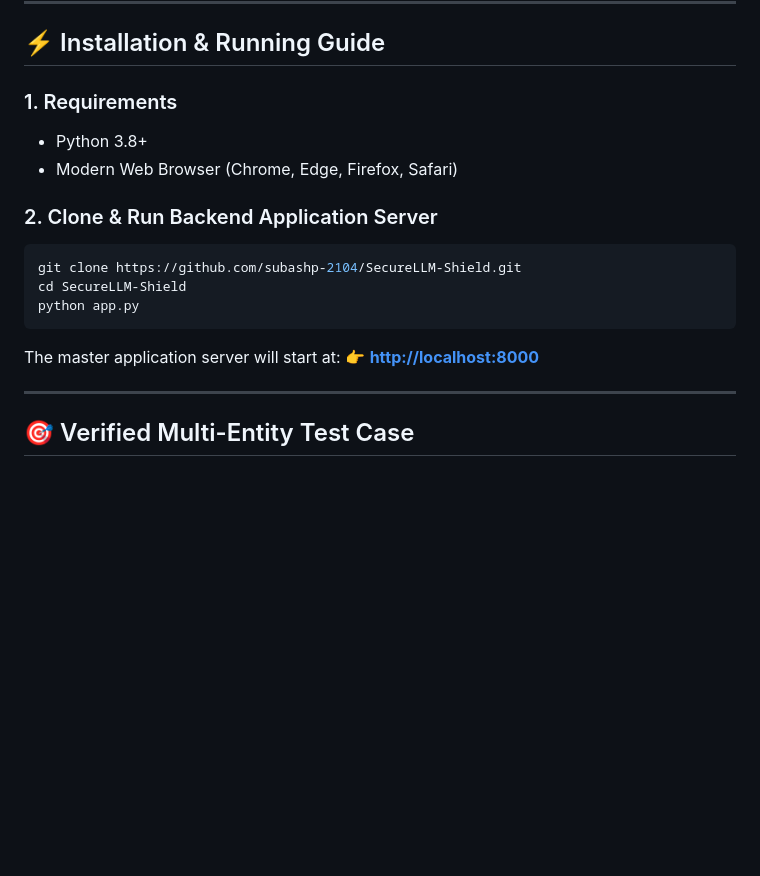
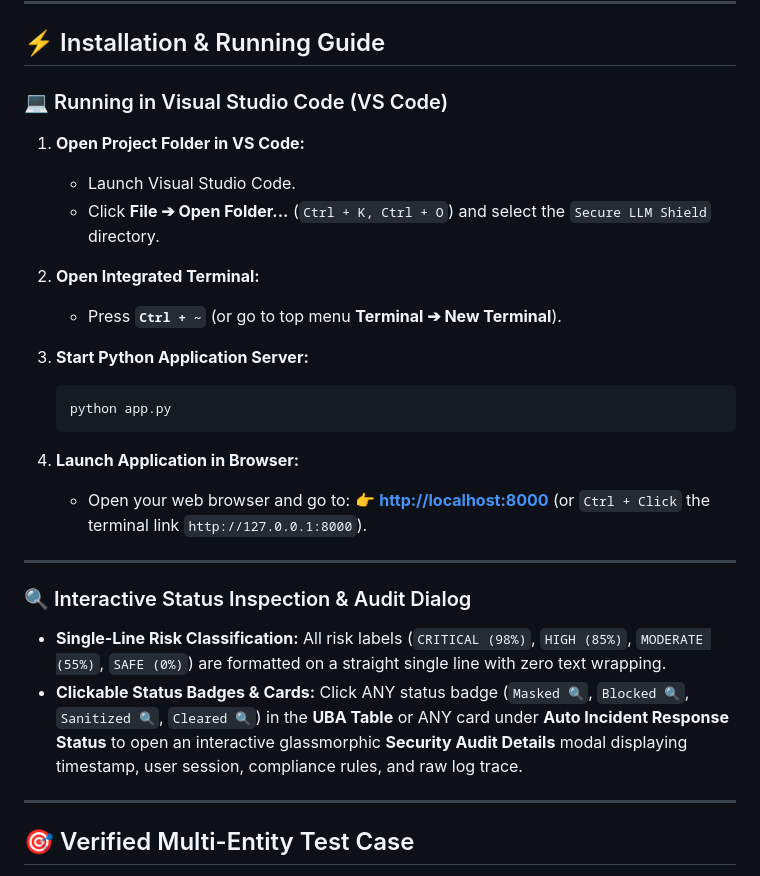
Before and after one commit to subashp-2104/SecureLLM-Shield, a Markdown page: README.md, the part around the change. Drawn GitHub-style; blank space fills up the shorter version.

Commit message:
Update README.md with VS Code execution steps and Security Audit modal docs

````diff
--- a/README.md
+++ b/README.md
@@ -88,19 +88,29 @@ An embedded AI assistant drawer providing instant guidance on HIPAA, GDPR, DPDP
 
 ## ⚡ Installation & Running Guide
 
-### 1. Requirements
-- Python 3.8+
-- Modern Web Browser (Chrome, Edge, Firefox, Safari)
+### 💻 Running in Visual Studio Code (VS Code)
 
-### 2. Clone & Run Backend Application Server
-```bash
-git clone https://github.com/subashp-2104/SecureLLM-Shield.git
-cd SecureLLM-Shield
-python app.py
-```
+1. **Open Project Folder in VS Code:**
+   - Launch Visual Studio Code.
+   - Click **File ➔ Open Folder...** (`Ctrl + K, Ctrl + O`) and select the `Secure LLM Shield` directory.
 
-The master application server will start at:
-👉 **[http://localhost:8000](http://localhost:8000)**
+2. **Open Integrated Terminal:**
+   - Press **`Ctrl + ~`** (or go to top menu **Terminal ➔ New Terminal**).
+
+3. **Start Python Application Server:**
+   ```powershell
+   python app.py
+   ```
+
+4. **Launch Application in Browser:**
+   - Open your web browser and go to:
+     👉 **[http://localhost:8000](http://localhost:8000)** (or `Ctrl + Click` the terminal link `http://127.0.0.1:8000`).
+
+---
+
+### 🔍 Interactive Status Inspection & Audit Dialog
+- **Single-Line Risk Classification:** All risk labels (`CRITICAL (98%)`, `HIGH (85%)`, `MODERATE (55%)`, `SAFE (0%)`) are formatted on a straight single line with zero text wrapping.
+- **Clickable Status Badges & Cards:** Click ANY status badge (`Masked 🔍`, `Blocked 🔍`, `Sanitized 🔍`, `Cleared 🔍`) in the **UBA Table** or ANY card under **Auto Incident Response Status** to open an interactive glassmorphic **Security Audit Details** modal displaying timestamp, user session, compliance rules, and raw log trace.
 
 ---
 
````
